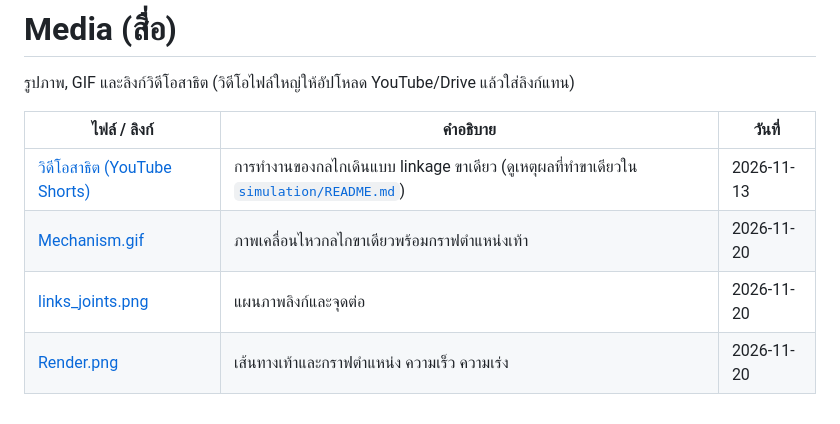
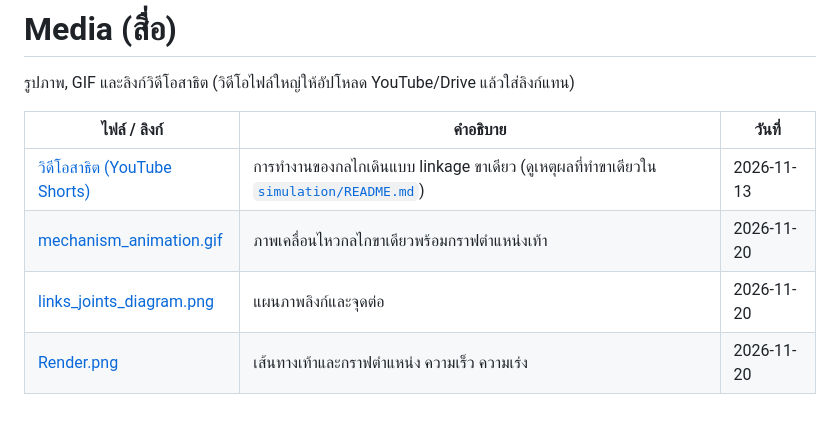
Before and after one commit to 6730027821-kongpop/Linkage-Walking-Mechanism, a Markdown page: media/README.md, the part around the change. GitHub-like rendering.

```diff
--- a/media/README.md
+++ b/media/README.md
@@ -5,6 +5,6 @@
 | ไฟล์ / ลิงก์ | คำอธิบาย | วันที่ |
 |---|---|---|
 | [วิดีโอสาธิต (YouTube Shorts)](https://youtube.com/shorts/H6VvG0fA-Pw) | การทำงานของกลไกเดินแบบ linkage ขาเดียว (ดูเหตุผลที่ทำขาเดียวใน [`simulation/README.md`](../simulation/README.md#ทำไมทำเป็นขาเดียว)) | 2026-11-13 |
-| [Mechanism.gif](Mechanism.gif) | ภาพเคลื่อนไหวกลไกขาเดียวพร้อมกราฟตำแหน่งเท้า | 2026-11-20 |
-| [links_joints.png](links_joints.png) | แผนภาพลิงก์และจุดต่อ | 2026-11-20 |
+| [mechanism_animation.gif](mechanism_animation.gif) | ภาพเคลื่อนไหวกลไกขาเดียวพร้อมกราฟตำแหน่งเท้า | 2026-11-20 |
+| [links_joints_diagram.png](links_joints_diagram.png) | แผนภาพลิงก์และจุดต่อ | 2026-11-20 |
 | [Render.png](Render.png) | เส้นทางเท้าและกราฟตำแหน่ง ความเร็ว ความเร่ง | 2026-11-20 |
```
Also changed, not shown: README.md (+2 -2 lines), media/links_joints_diagram.png (renamed from media/links_joints.png), 2 other files.
